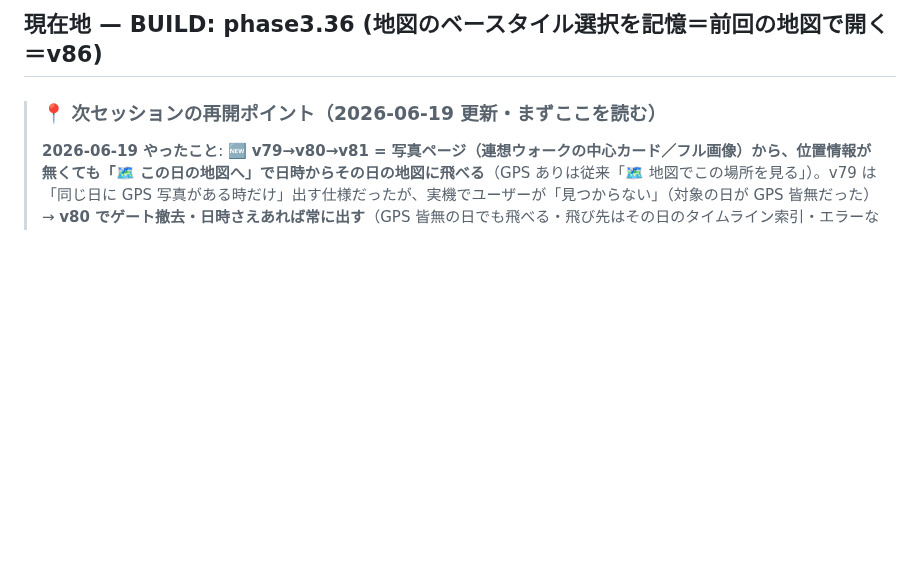
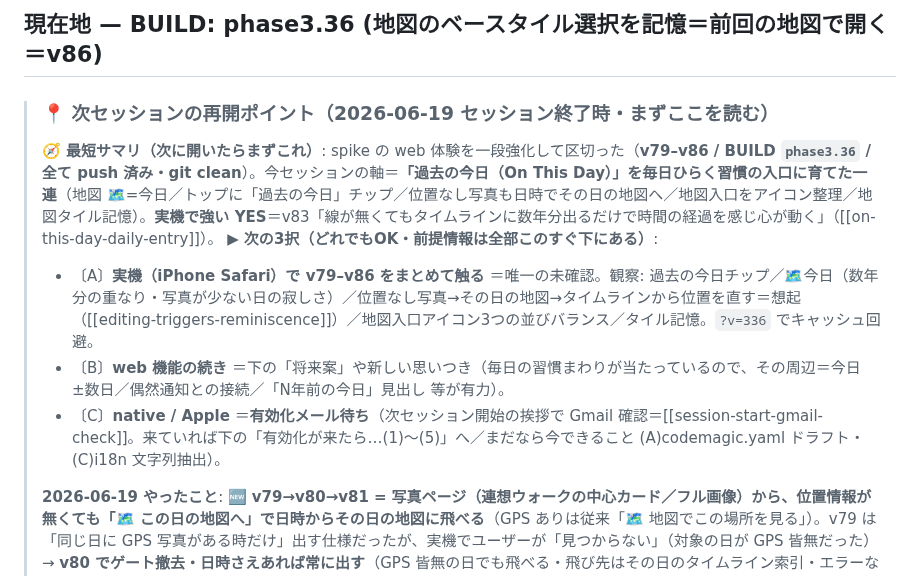
Before and after one commit to yutsutke/photo-memory-spike, a Markdown page: TODO.md, the part around the change. Rendered like a GitHub page; blank space fills up the shorter version.

Commit message:
docs: 次セッションの再開ポイントに最短サマリ＋次の3択を追加
区切りのよいセッション終了。次回 15 秒で状況把握できるよう、再開ポイント
最上部に「今セッションの軸=過去の今日を毎日の習慣入口に(v79-v86)・実機強い
YES・次の3択(A実機確認/B web続き/C native待ち)」を追加。

Co-Authored-By: Claude Opus 4.8 <noreply@anthropic.com>

```diff
--- a/TODO.md
+++ b/TODO.md
@@ -15,7 +15,13 @@
 
 ## 現在地 — BUILD: phase3.36 (地図のベースタイル選択を記憶＝前回の地図で開く＝v86)
 
-> ### 📍 次セッションの再開ポイント（2026-06-19 更新・まずここを読む）
+> ### 📍 次セッションの再開ポイント（2026-06-19 セッション終了時・まずここを読む）
+> **🧭 最短サマリ（次に開いたらまずこれ）**: spike の web 体験を一段強化して区切った（**v79–v86 / BUILD `phase3.36` / 全て push 済み・git clean**）。今セッションの軸＝**「過去の今日（On This Day）」を毎日ひらく習慣の入口に育てた一連**（地図 🗺=今日／トップに「過去の今日」チップ／位置なし写真も日時でその日の地図へ／地図入口をアイコン整理／地図タイル記憶）。**実機で強い YES**＝v83「線が無くてもタイムラインに数年分出るだけで時間の経過を感じ心が動く」（[[on-this-day-daily-entry]]）。
+> **▶ 次の3択（どれでもOK・前提情報は全部このすぐ下にある）**:
+> - 〔A〕**実機（iPhone Safari）で v79–v86 をまとめて触る** ＝唯一の未確認。観察: 過去の今日チップ／🗺今日（数年分の重なり・写真が少ない日の寂しさ）／位置なし写真→その日の地図→タイムラインから位置を直す＝想起（[[editing-triggers-reminiscence]]）／地図入口アイコン3つの並びバランス／タイル記憶。`?v=336` でキャッシュ回避。
+> - 〔B〕**web 機能の続き** ＝下の「将来案」や新しい思いつき（毎日の習慣まわりが当たっているので、その周辺＝今日±数日／偶然通知との接続／「N年前の今日」見出し 等が有力）。
+> - 〔C〕**native / Apple** ＝**有効化メール待ち**（次セッション開始の挨拶で Gmail 確認＝[[session-start-gmail-check]]。来ていれば下の「有効化が来たら…(1)〜(5)」へ／まだなら今できること (A)codemagic.yaml ドラフト・(C)i18n 文字列抽出）。
+>
 > **2026-06-19 やったこと**: 🆕 **v79→v80→v81 = 写真ページ（連想ウォークの中心カード／フル画像）から、位置情報が無くても「🗺 この日の地図へ」で日時からその日の地図に飛べる**（GPS ありは従来「🗺 地図でこの場所を見る」）。v79 は「同じ日に GPS 写真がある時だけ」出す仕様だったが、実機でユーザーが「見つからない」（対象の日が GPS 皆無だった）→ **v80 でゲート撤去・日時さえあれば常に出す**（GPS 皆無の日でも飛べる・飛び先はその日のタイムライン索引・エラーなし）。日時不明の写真のみ非表示。**v81 = no-GPS ボタン直下に注意書き**（飛び先に軌跡が無い時の期待値合わせ・GPS ありには出さない）→ **v82 = その注意書きを「次の一手＝想起のきっかけ」まで拡張**「位置のある写真が無い日でも、その日の写真一覧（タイムライン）が開きます。並びを眺めたり、写真を選んで位置を直すのも想起のきっかけに。」（タイムライン確認→位置を直す＝[[editing-triggers-reminiscence]] へ誘導）。
 > **v83 = ヘッダ 🗺 ＝「今日（On This Day・数年分の同じ月日を重ねる）」を毎日の習慣入口に**（例: 今日 6/19 → 2026/6/19・2025/6/19・2023/6/19… 写真がある年だけ昔→今で重ねる＝核②久しぶり×習慣）。既定を `today` に変更し、従来の偶然ランダム3日（核①偶然）は**地図内の🎲に退避**（コントロール＝🎲偶然の3日 / 📆今日 / ↩︎全部・地図を閉じず往復可）。今日の写真ゼロは偶然3日→ブラウズに二段フォールバック。**実機で強い YES**「線が無くてもタイムラインに数年分出るだけで時間の経過を感じ心が動く」（[[on-this-day-daily-entry]]）。
 > **v84 = トップ画面に「過去の今日」フィルタチップ**（全期間→過去の今日→この時季→…）。`pickPool('today')`＝今日とちょうど同じ月日（年問わず・地図 🗺 today と同条件）。チップから引く／🗺 で重ねて地図化、の対。preview E2E green・**チップから引く実機手触りは未確認**。
```
